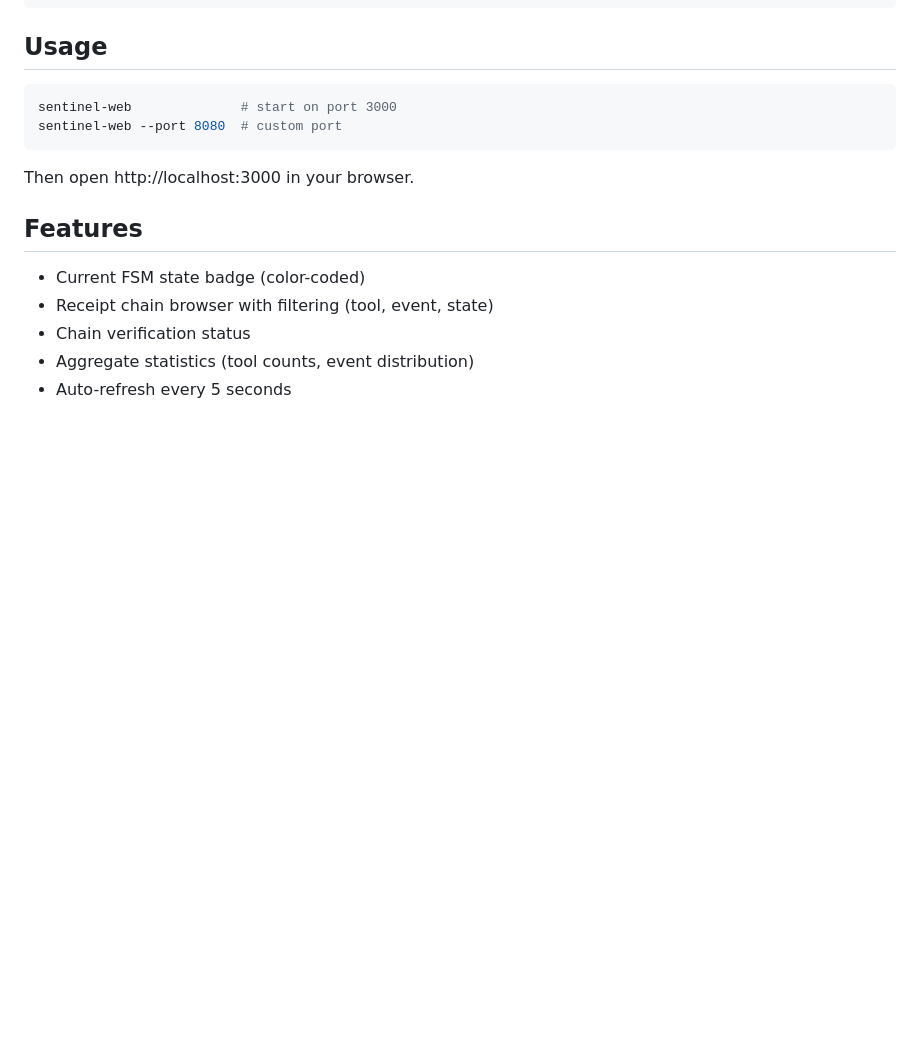
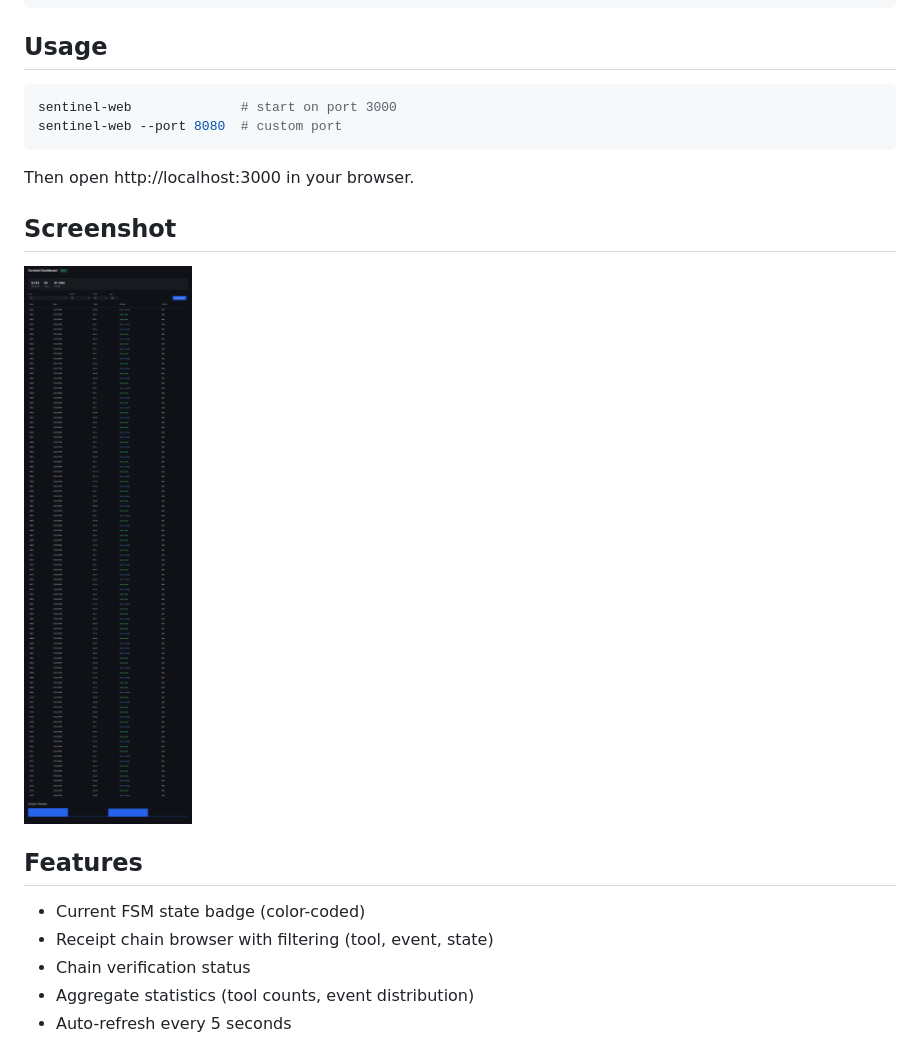
Before and after one commit to forrestblade/sentinel-web, a Markdown page: README.md, the part around the change. Drawn GitHub-style; pictures changed too: screenshots/dashboard.png (added); blank space fills up the shorter version.

````diff
--- a/README.md
+++ b/README.md
@@ -16,6 +16,10 @@ sentinel-web --port 8080  # custom port
 ```
 
 Then open http://localhost:3000 in your browser.
+
+## Screenshot
+
+![Sentinel Dashboard](screenshots/dashboard.png)
 
 ## Features
 
````
Also changed, not shown: 6 other files.
